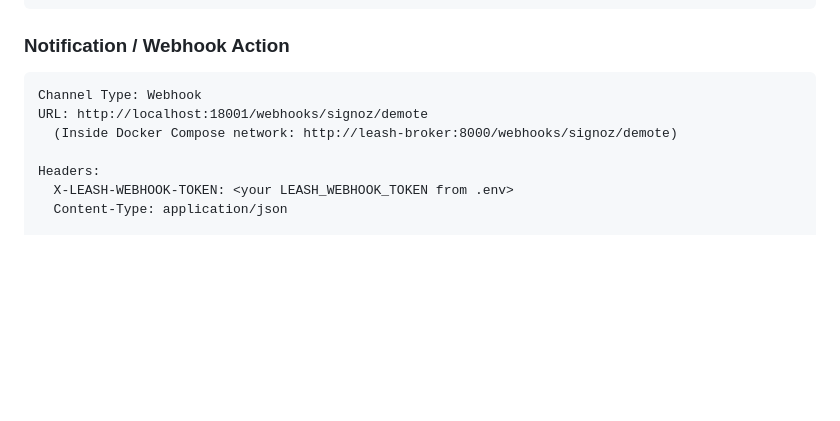
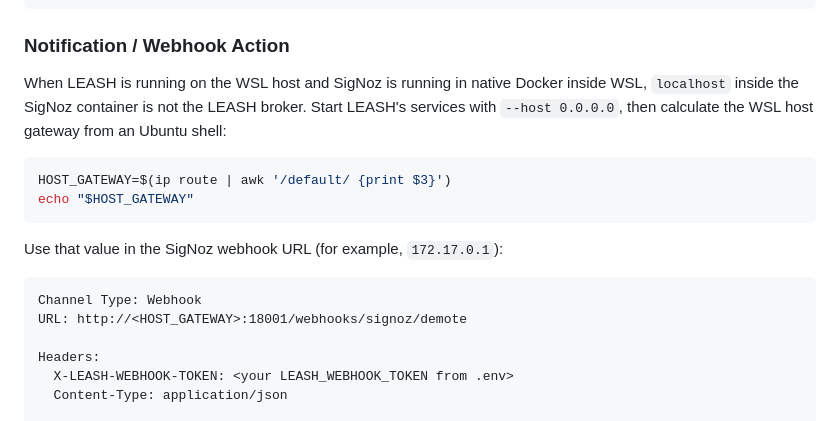
Before and after one commit to Vaibhav13Shukla/LEASH, a Markdown page: docs/SIGNOZ_SETUP.md, the part around the change. Drawn GitHub-style; blank space fills up the shorter version.

Commit message:
docs: fix WSL webhook routing

````diff
--- a/docs/SIGNOZ_SETUP.md
+++ b/docs/SIGNOZ_SETUP.md
@@ -87,10 +87,21 @@ Threshold: >= 3
 
 ### Notification / Webhook Action
 
+When LEASH is running on the WSL host and SigNoz is running in native Docker
+inside WSL, `localhost` inside the SigNoz container is not the LEASH broker.
+Start LEASH's services with `--host 0.0.0.0`, then calculate the WSL host
+gateway from an Ubuntu shell:
+
+```bash
+HOST_GATEWAY=$(ip route | awk '/default/ {print $3}')
+echo "$HOST_GATEWAY"
+```
+
+Use that value in the SigNoz webhook URL (for example, `172.17.0.1`):
+
 ```text
 Channel Type: Webhook
-URL: http://localhost:18001/webhooks/signoz/demote
-  (Inside Docker Compose network: http://leash-broker:8000/webhooks/signoz/demote)
+URL: http://<HOST_GATEWAY>:18001/webhooks/signoz/demote
 
 Headers:
   X-LEASH-WEBHOOK-TOKEN: <your LEASH_WEBHOOK_TOKEN from .env>
````
